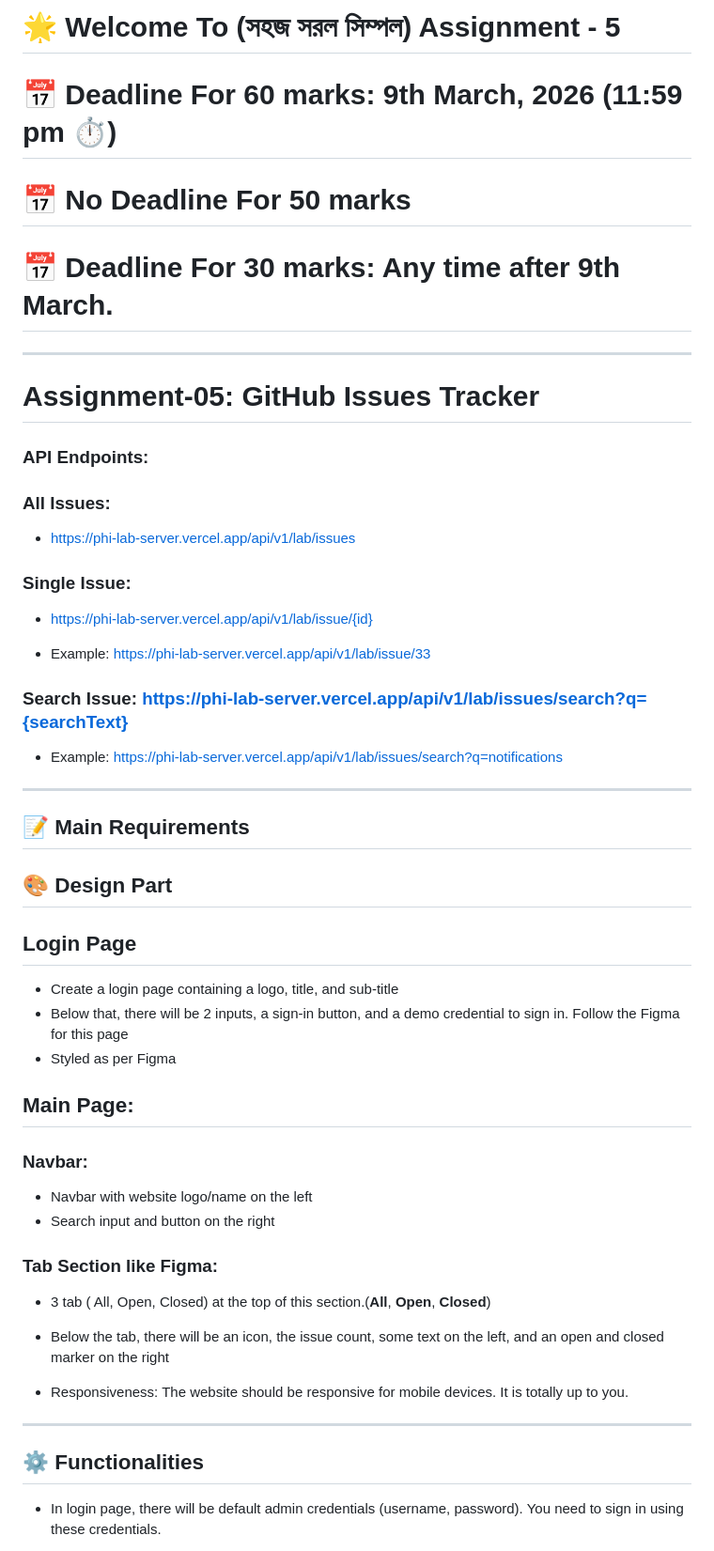
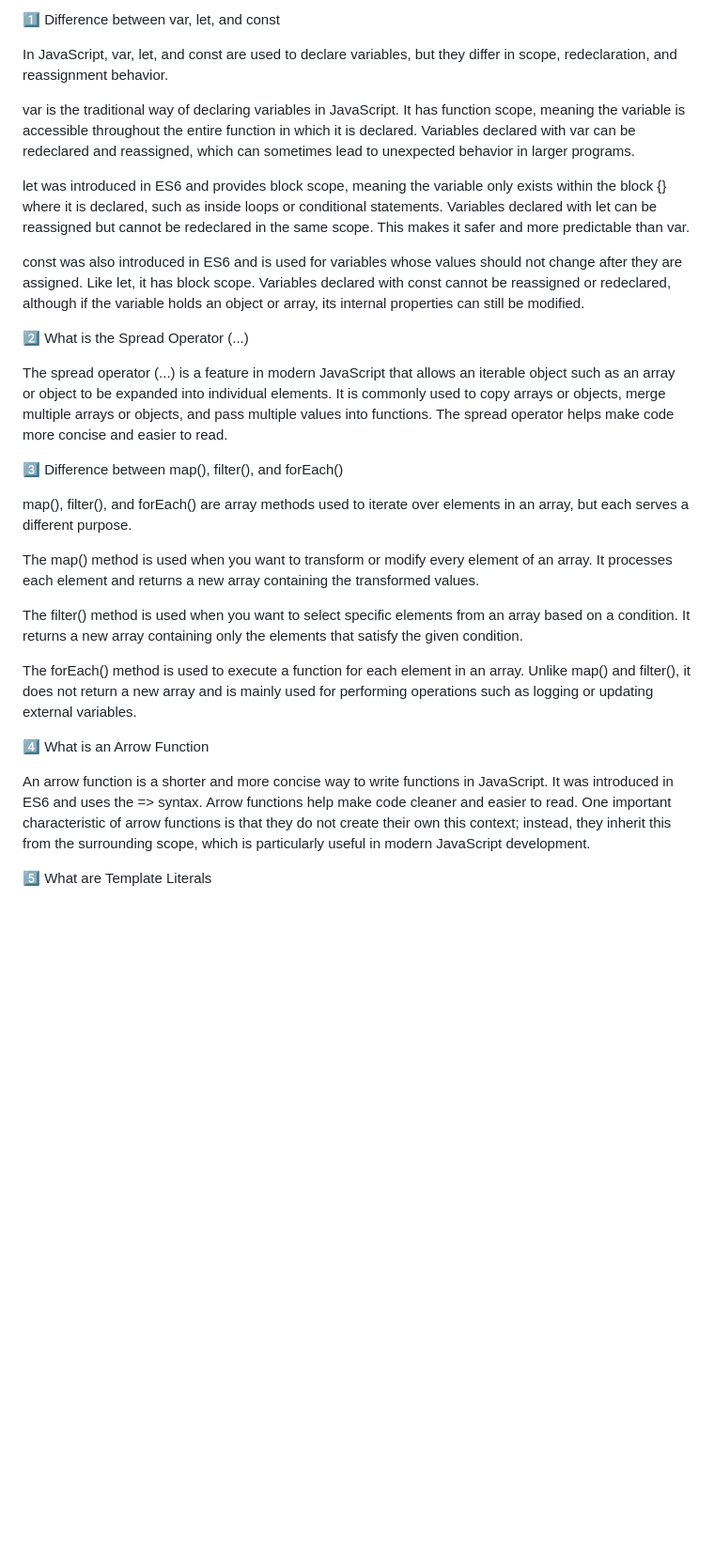
Before and after one commit to Arnob-450/B13-A5-github-issue-tracker, a Markdown page: README.md, the part around one of its changes. Shown at 94% size. GitHub-like rendering; blank space fills up the shorter version.

```diff
--- a/README.md
+++ b/README.md
@@ -1,60 +1,30 @@
-# 🌟 Welcome To (সহজ সরল সিম্পল) Assignment - 5
+1️⃣ Difference between var, let, and const
 
-# **📅 Deadline For 60 marks:** 9th March, 2026 (11:59 pm ⏱️)
-#  📅 No Deadline For 50 marks
-# **📅 Deadline For 30 marks:** Any time after 9th March.
+In JavaScript, var, let, and const are used to declare variables, but they differ in scope, redeclaration, and reassignment behavior.
 
----
+var is the traditional way of declaring variables in JavaScript. It has function scope, meaning the variable is accessible throughout the entire function in which it is declared. Variables declared with var can be redeclared and reassigned, which can sometimes lead to unexpected behavior in larger programs.
 
-# Assignment-05: GitHub Issues Tracker
+let was introduced in ES6 and provides block scope, meaning the variable only exists within the block {} where it is declared, such as inside loops or conditional statements. Variables declared with let can be reassigned but cannot be redeclared in the same scope. This makes it safer and more predictable than var.
 
+const was also introduced in ES6 and is used for variables whose values should not change after they are assigned. Like let, it has block scope. Variables declared with const cannot be reassigned or redeclared, although if the variable holds an object or array, its internal properties can still be modified.
 
-### **API Endpoints:**
-###  **All Issues:**
-  - https://phi-lab-server.vercel.app/api/v1/lab/issues
+2️⃣ What is the Spread Operator (...)
 
+The spread operator (...) is a feature in modern JavaScript that allows an iterable object such as an array or object to be expanded into individual elements. It is commonly used to copy arrays or objects, merge multiple arrays or objects, and pass multiple values into functions. The spread operator helps make code more concise and easier to read.
 
-###  **Single Issue:**
-   - https://phi-lab-server.vercel.app/api/v1/lab/issue/{id}
+3️⃣ Difference between map(), filter(), and forEach()
 
-   - Example: https://phi-lab-server.vercel.app/api/v1/lab/issue/33
+map(), filter(), and forEach() are array methods used to iterate over elements in an array, but each serves a different purpose.
 
+The map() method is used when you want to transform or modify every element of an array. It processes each element and returns a new array containing the transformed values.
 
-###  **Search Issue:** https://phi-lab-server.vercel.app/api/v1/lab/issues/search?q={searchText}
+The filter() method is used when you want to select specific elements from an array based on a condition. It returns a new array containing only the elements that satisfy the given condition.
 
-   - Example:  https://phi-lab-server.vercel.app/api/v1/lab/issues/search?q=notifications
+The forEach() method is used to execute a function for each element in an array. Unlike map() and filter(), it does not return a new array and is mainly used for performing operations such as logging or updating external variables.
 
+4️⃣ What is an Arrow Function
 
----
+An arrow function is a shorter and more concise way to write functions in JavaScript. It was introduced in ES6 and uses the => syntax. Arrow functions help make code cleaner and easier to read. One important characteristic of arrow functions is that they do not create their own this context; instead, they inherit this from the surrounding scope, which is particularly useful in modern JavaScript development.
 
-## 📝 Main Requirements
+5️⃣ What are Template Literals
 
-## 🎨 Design Part
-
-## Login Page
-- Create a login page containing a logo, title, and sub-title
-- Below that, there will be 2 inputs, a sign-in button, and a demo credential to sign in. Follow the Figma for this page
-- Styled as per Figma
-
-## Main Page:
-
-### Navbar:
-
-- Navbar with website logo/name on the left
-- Search input and button on the right
-
-### Tab Section like Figma:
-
-- 3 tab ( All, Open, Closed) at the top of this section.(**All**, **Open**, **Closed**)
-
-- Below the tab, there will be an icon, the issue count, some text on the left, and an open and closed marker on the right
-
-- Responsiveness: The website should be responsive for mobile devices. It is totally up to you.
-
-
----
-
-
-## ⚙️ Functionalities
-- In login page, there will be default admin credentials (username, password). You need to sign in using these credentials.
-
```
Also changed, not shown: other parts of README.md (+1 -66 lines).
